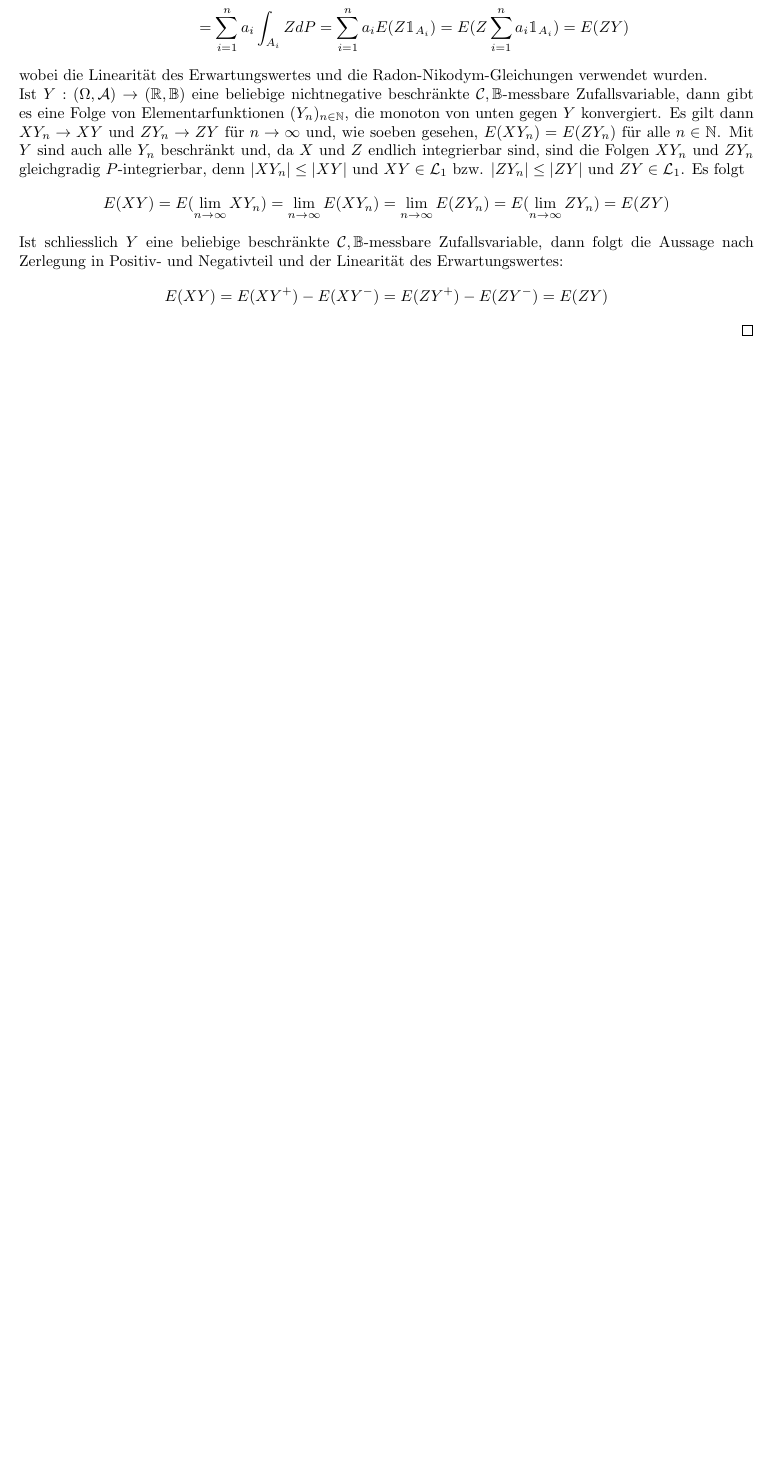
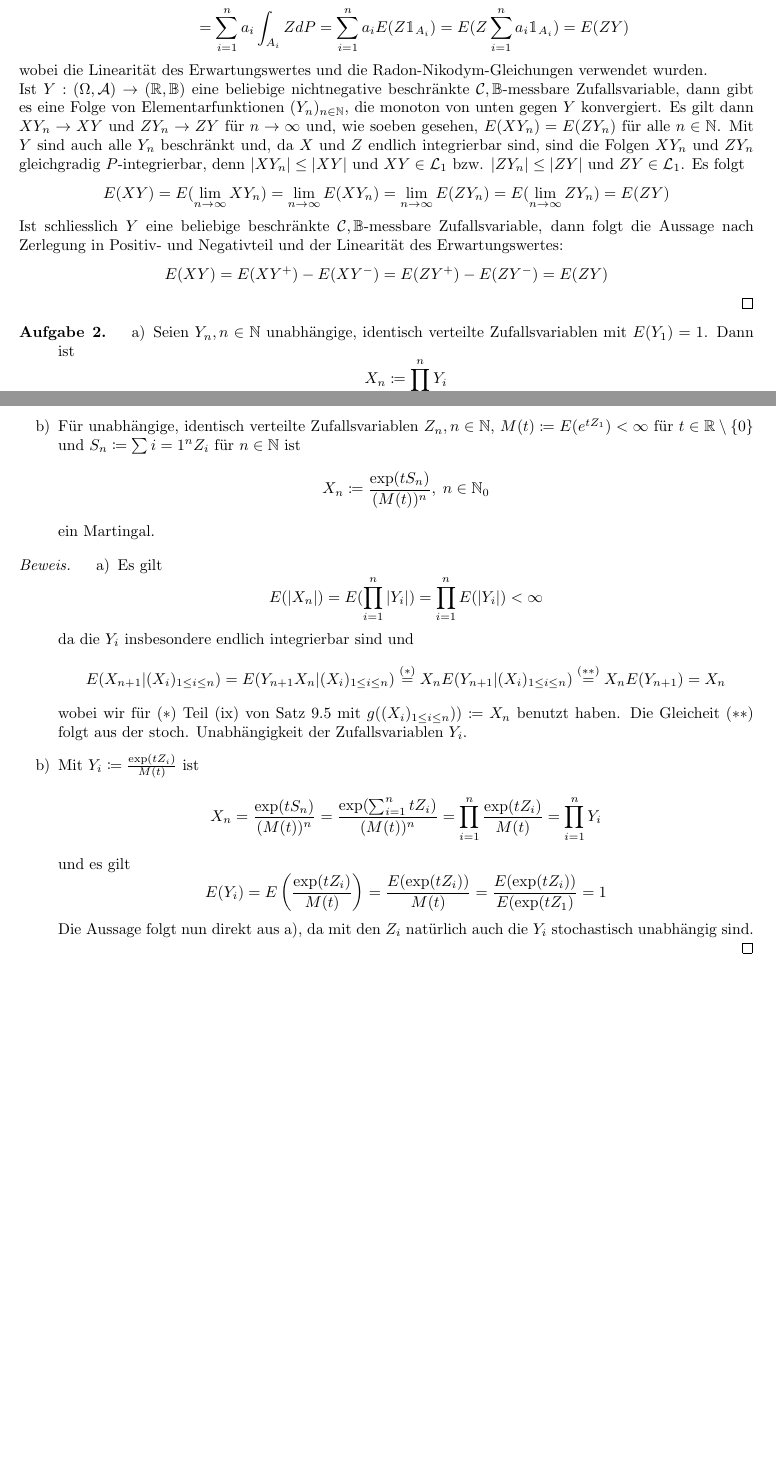
Before and after one commit to data-stepper/latex-university-shit, a LaTeX document (Abgaben/Masstheorie/Blatt11.tex): part of the page before the commit and two parts of pages 1 and 2 of 2 after it, the two joined at a grey line, cut so that both start at the same text, the shorter picture padded with empty space. Compiled offline with pdfLaTeX.

Commit message:
Aufgabe2

```diff
--- a/Abgaben/Masstheorie/Blatt11.tex
+++ b/Abgaben/Masstheorie/Blatt11.tex
@@ -70,5 +70,47 @@ $$
 \end{proof}
 
 
+ \begin{Aufgabe}{2} % #2
+ \begin{itemize}
+ \item[a)]
+	Seien $Y_n, n \in \mathbb{N}$ unabhängige, identisch verteilte Zufallsvariablen mit $E(Y_1)=1$. Dann ist
+	$$
+	X_n \coloneqq \prod_{i=1}^n Y_i
+	$$
+	für $n \in \mathbb{N}_0$ (mit der Konvention $X_0 = 1$) ein Martingal.
+ \item[b)]
+	Für unabhängige, identisch verteilte Zufallsvariablen $Z_n, n \in \mathbb{N}$, $M(t) \coloneqq E(e^{tZ_1}) < \infty$ für $t \in \mathbb{R} \setminus \{0\}$ und $S_n \coloneqq \sum{i=1}^n Z_i$ für $n \in \mathbb{N}$ ist
+	$$
+	X_n \coloneqq \frac{\exp(tS_n)}{(M(t))^n}, \; n \in \mathbb{N}_0
+	$$
+	ein Martingal.
+\end{itemize}
+\end{Aufgabe}
+
+\begin{proof}[Beweis]
+ \begin{itemize}
+ \item[a)]
+	Es gilt
+	$$
+	E(|X_n|) = E(\prod_{i=1}^n |Y_i|) = \prod_{i=1}^n E(|Y_i|) < \infty
+	$$
+	da die $Y_i$ insbesondere endlich integrierbar sind und
+	$$
+	E(X_{n+1}|(X_i)_{1 \leq i \leq n}) = E(Y_{n+1}X_{n}|(X_i)_{1 \leq i \leq n}) \overset{(*)}{=} X_n E(Y_{n+1} | (X_i)_{1 \leq i \leq n}) \overset{(**)}{=}  X_n E(Y_{n+1}) = X_n
+	$$
+	wobei wir für $(*)$ Teil (ix) von Satz 9.5 mit $g((X_i)_{1 \leq i \leq n})) \coloneqq X_n $ benutzt haben. Die Gleicheit $(**)$ folgt aus der stoch. Unabhängigkeit der Zufallsvariablen $Y_i$.
+ \item[b)] Mit $Y_i \coloneqq \frac{\exp(tZ_i)}{M(t)}$ ist
+ $$
+ X_n = \frac{\exp(tS_n)}{(M(t))^n} = \frac{\exp(\sum_{i=1}^n tZ_i)}{(M(t))^n} = \prod_{i=1}^n \frac{\exp(tZ_i)}{M(t)} = \prod_{i=1}^n Y_i
+ $$
+ und es gilt
+ $$
+ E(Y_i) = E\left(\frac{\exp(tZ_i)}{M(t)}\right) = \frac{E(\exp(tZ_i))}{M(t)} = \frac{E(\exp(tZ_i))}{E(\exp(tZ_1)} = 1
+ $$
+ Die Aussage folgt nun direkt aus a), da mit den $Z_i$ natürlich auch die $Y_i$ stochastisch unabhängig sind.
+
+\end{itemize}
+\end{proof}
+
 
 \end{document}
```
